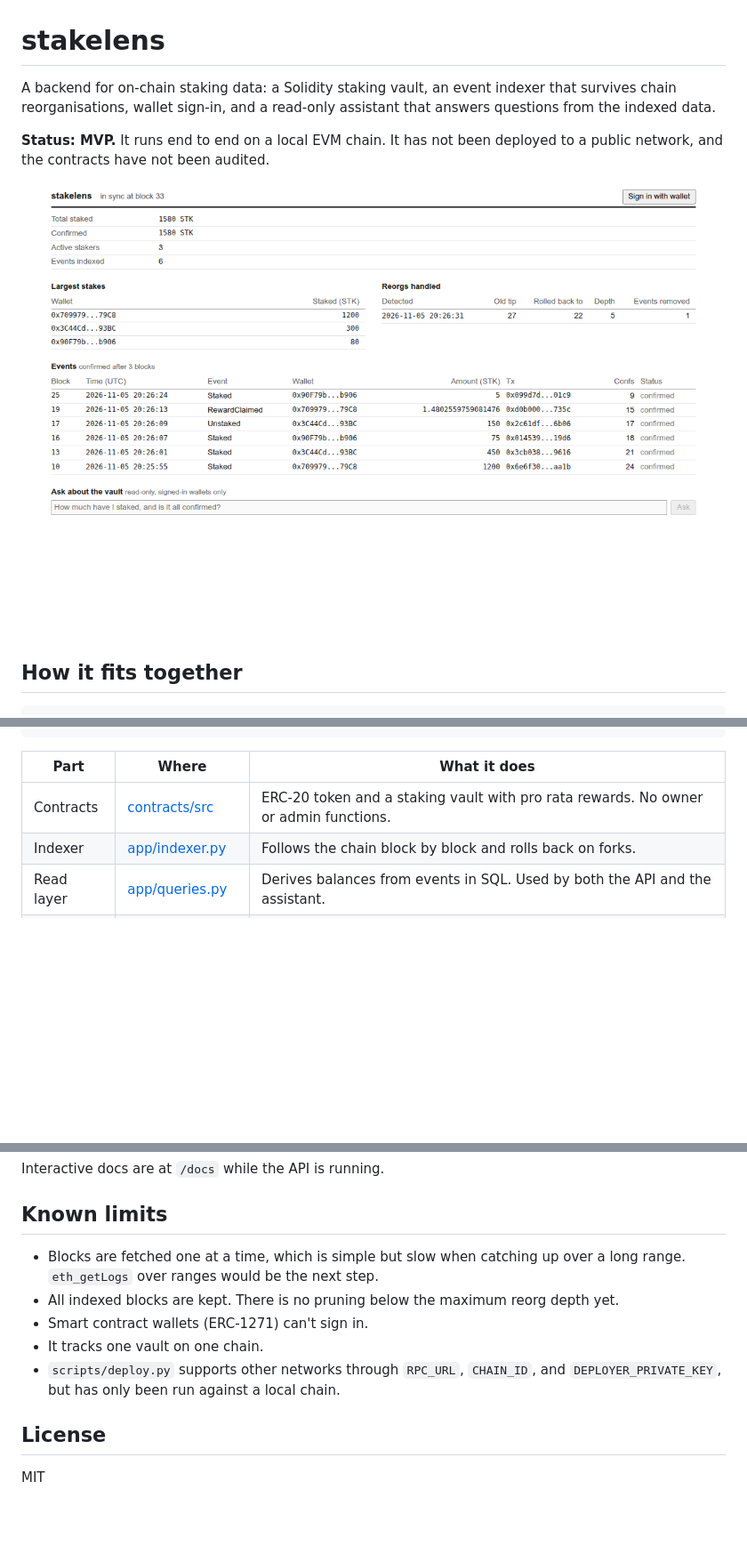
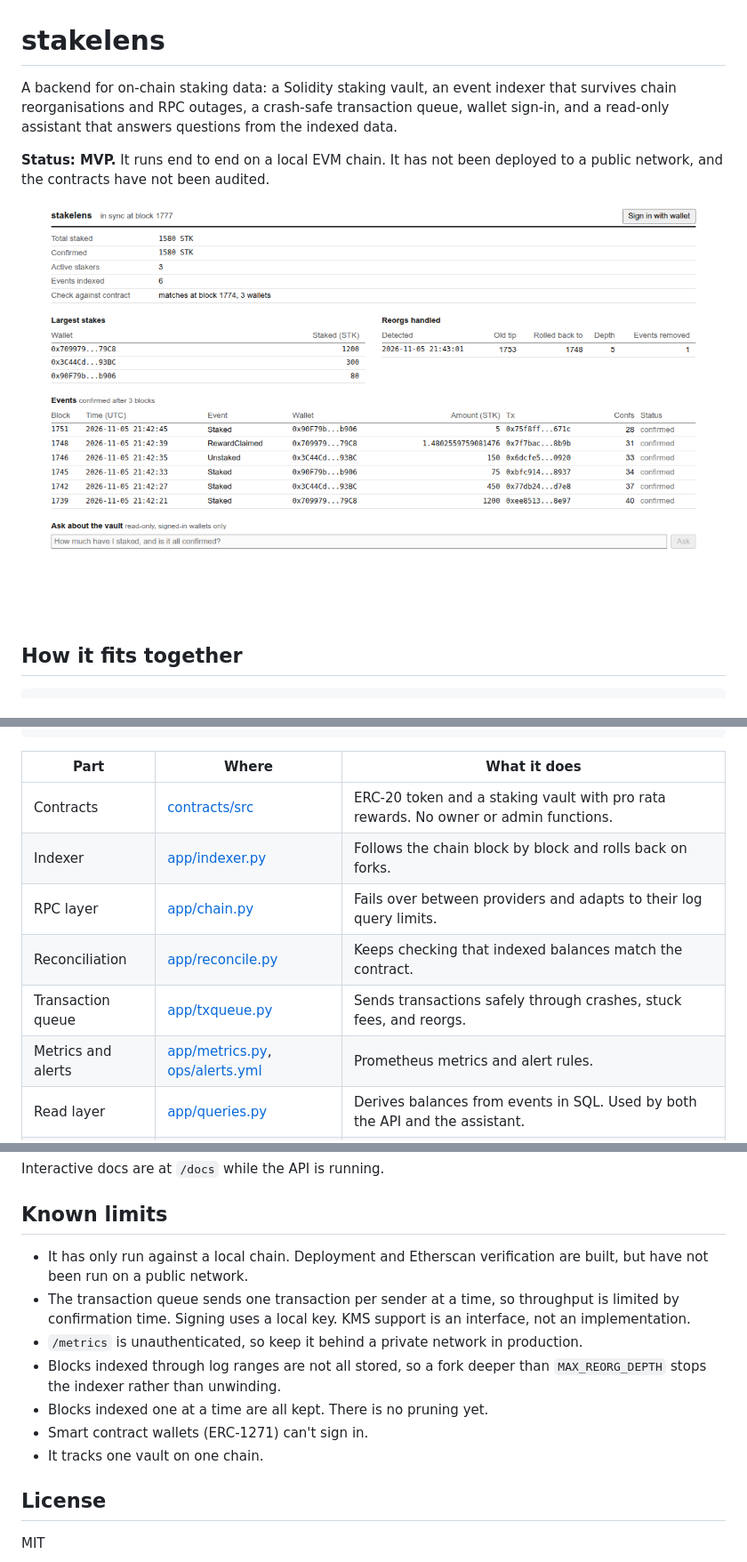
Before and after one commit to thealirazadev/stakelens, a Markdown page: README.md, 3 parts joined by grey strips. Shown at 89% size. Drawn GitHub-style; pictures changed too: docs/dashboard.png; blank space fills up the shorter version.

Commit message:
docs: describe failover, reconciliation, queue, and sepolia deployment

```diff
--- a/README.md
+++ b/README.md
@@ -1,6 +1,6 @@
 # stakelens
 
-A backend for on-chain staking data: a Solidity staking vault, an event indexer that survives chain reorganisations, wallet sign-in, and a read-only assistant that answers questions from the indexed data.
+A backend for on-chain staking data: a Solidity staking vault, an event indexer that survives chain reorganisations and RPC outages, a crash-safe transaction queue, wallet sign-in, and a read-only assistant that answers questions from the indexed data.
 
 **Status: MVP.** It runs end to end on a local EVM chain. It has not been deployed to a public network, and the contracts have not been audited.
 
@@ -18,6 +18,10 @@ StakingVault.sol  --events-->  indexer  --writes-->  Postgres  <--reads--  FastA
 |---|---|---|
 | Contracts | [contracts/src](contracts/src) | ERC-20 token and a staking vault with pro rata rewards. No owner or admin functions. |
 | Indexer | [app/indexer.py](app/indexer.py) | Follows the chain block by block and rolls back on forks. |
+| RPC layer | [app/chain.py](app/chain.py) | Fails over between providers and adapts to their log query limits. |
+| Reconciliation | [app/reconcile.py](app/reconcile.py) | Keeps checking that indexed balances match the contract. |
+| Transaction queue | [app/txqueue.py](app/txqueue.py) | Sends transactions safely through crashes, stuck fees, and reorgs. |
+| Metrics and alerts | [app/metrics.py](app/metrics.py), [ops/alerts.yml](ops/alerts.yml) | Prometheus metrics and alert rules. |
 | Read layer | [app/queries.py](app/queries.py) | Derives balances from events in SQL. Used by both the API and the assistant. |
 | Sign-in | [app/auth.py](app/auth.py) | Sign-In with Ethereum (EIP-4361) with single-use nonces. |
 | Assistant | [app/assistant.py](app/assistant.py) | Claude with five read-only tools. It holds no keys and cannot write anything. |
@@ -99,11 +153,13 @@ Interactive docs are at `/docs` while the API is running.
 
 ## Known limits
 
-- Blocks are fetched one at a time, which is simple but slow when catching up over a long range. `eth_getLogs` over ranges would be the next step.
-- All indexed blocks are kept. There is no pruning below the maximum reorg depth yet.
+- It has only run against a local chain. Deployment and Etherscan verification are built, but have not been run on a public network.
+- The transaction queue sends one transaction per sender at a time, so throughput is limited by confirmation time. Signing uses a local key. KMS support is an interface, not an implementation.
+- `/metrics` is unauthenticated, so keep it behind a private network in production.
+- Blocks indexed through log ranges are not all stored, so a fork deeper than `MAX_REORG_DEPTH` stops the indexer rather than unwinding.
+- Blocks indexed one at a time are all kept. There is no pruning yet.
 - Smart contract wallets (ERC-1271) can't sign in.
 - It tracks one vault on one chain.
-- `scripts/deploy.py` supports other networks through `RPC_URL`, `CHAIN_ID`, and `DEPLOYER_PRIVATE_KEY`, but has only been run against a local chain.
 
 ## License
 
```
Also changed, not shown: other parts of README.md (+50 -0 lines).
